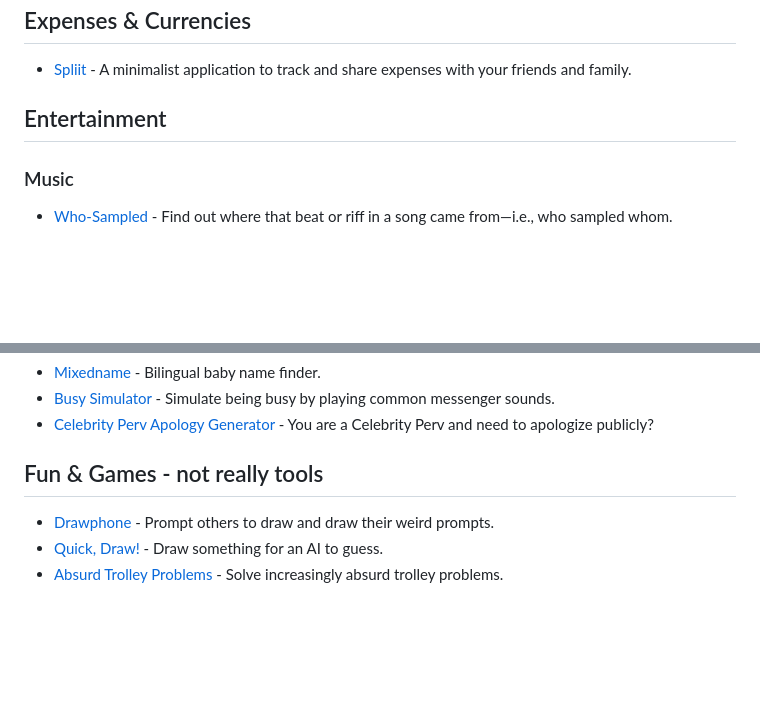
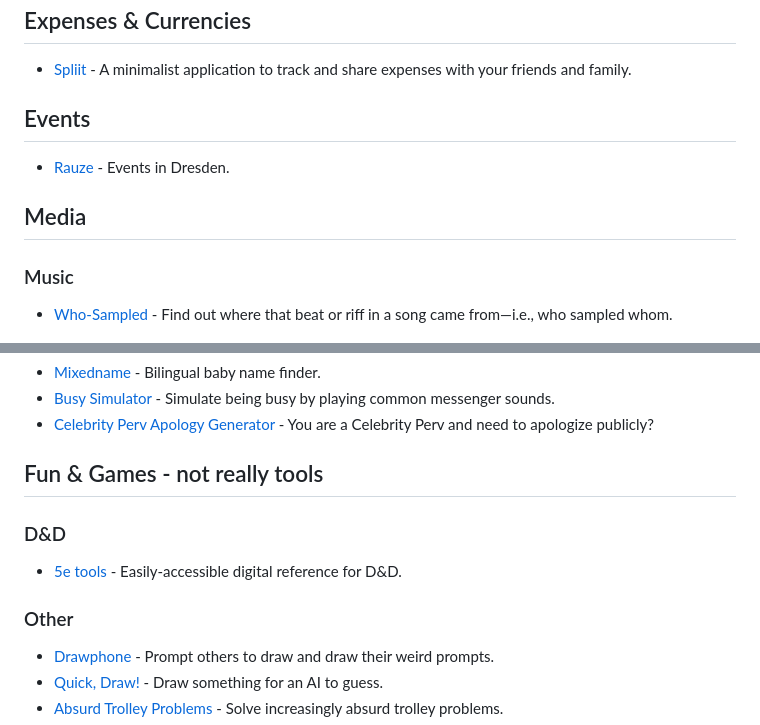
Before and after one commit to 2xlink/tools, a Markdown page: index.md, 2 parts joined by grey strips. GitHub-like rendering; blank space fills up the shorter version.

```diff
--- a/index.md
+++ b/index.md
@@ -22,7 +22,10 @@ title: ultra situational tools
 
 - [Spliit](https://spliit.app/) - A minimalist application to track and share expenses with your friends and family.
 
-## Entertainment
+## Events
+- [Rauze](https://www.rauze.de/) - Events in Dresden.
+
+## Media
 
 ### Music
 
@@ -56,6 +59,12 @@ title: ultra situational tools
 
 ## Fun & Games - not really tools
 
+### D&D
+
+- [5e tools](https://5e.tools/) - Easily-accessible digital reference for D&D.
+
+### Other
+
 - [Drawphone](https://drawphone.kumula.me) - Prompt others to draw and draw their weird prompts.
 - [Quick, Draw!](https://quickdraw.withgoogle.com/) - Draw something for an AI to guess.
 - [Absurd Trolley Problems](https://neal.fun/absurd-trolley-problems/) - Solve increasingly absurd trolley problems.
```
